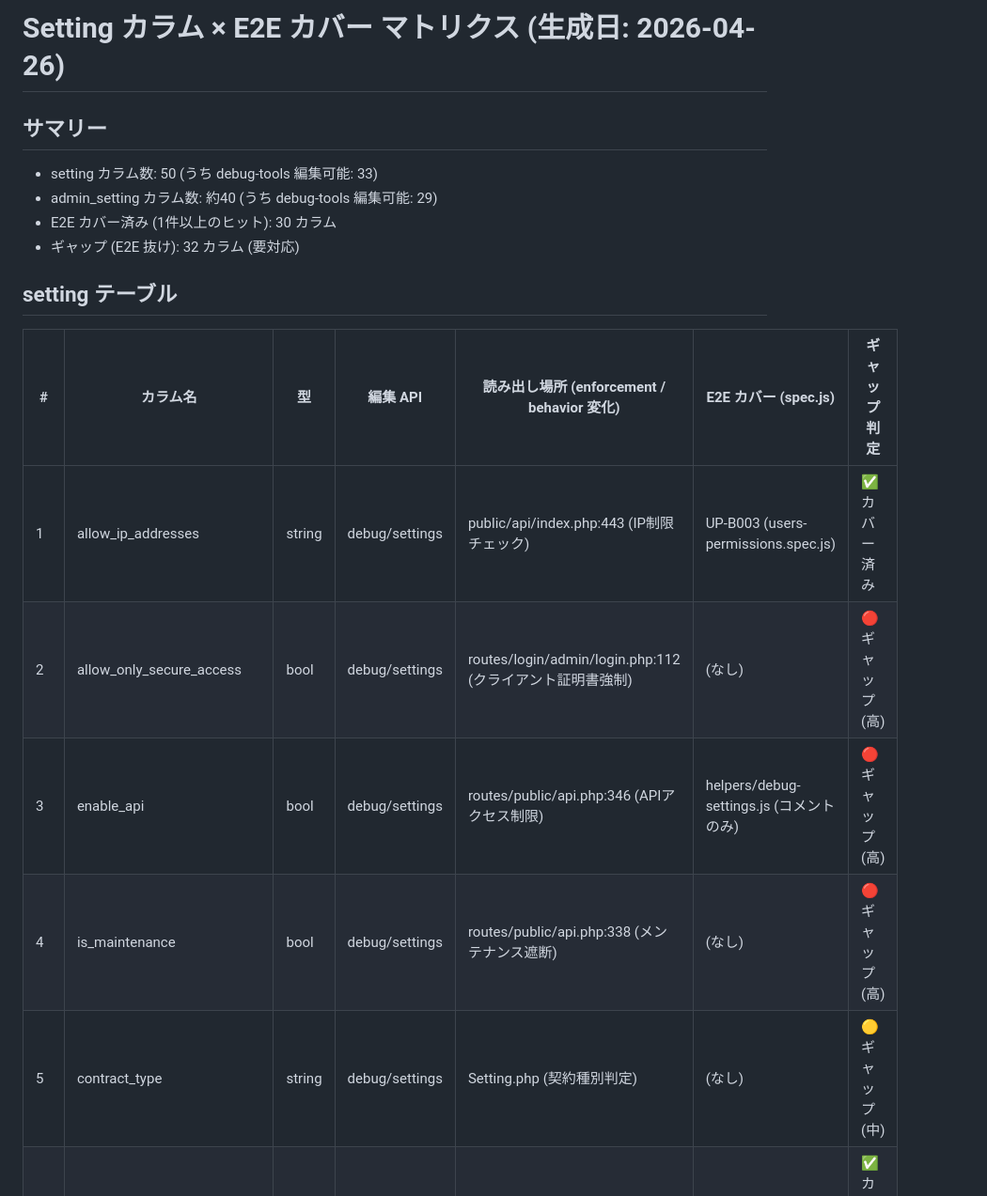
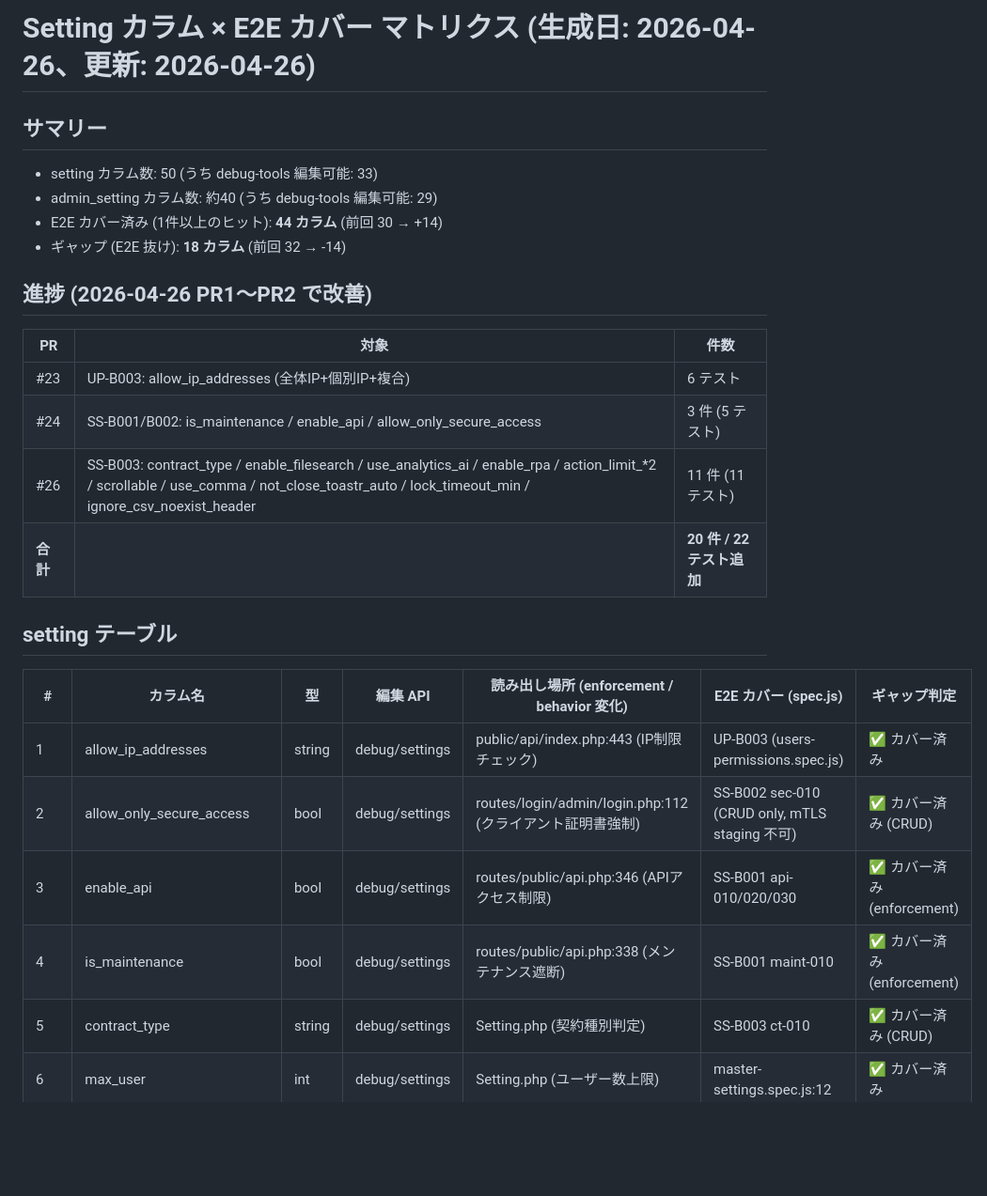
Before and after one commit to yasaipopo/pigeoncloud-ai-test, a Markdown page: .claude/coverage-by-setting.md, the part around one of its changes. Shown at 94% size. Rendered like a GitHub page; blank space fills up the shorter version.

```diff
--- a/.claude/coverage-by-setting.md
+++ b/.claude/coverage-by-setting.md
@@ -1,20 +1,29 @@
-# Setting カラム × E2E カバー マトリクス (生成日: 2026-04-26)
+# Setting カラム × E2E カバー マトリクス (生成日: 2026-04-26、更新: 2026-04-26)
 
 ## サマリー
 
 - setting カラム数: 50 (うち debug-tools 編集可能: 33)
 - admin_setting カラム数: 約40 (うち debug-tools 編集可能: 29)
-- E2E カバー済み (1件以上のヒット): 30 カラム
-- ギャップ (E2E 抜け): 32 カラム (要対応)
+- E2E カバー済み (1件以上のヒット): **44 カラム** (前回 30 → +14)
+- ギャップ (E2E 抜け): **18 カラム** (前回 32 → -14)
+
+## 進捗 (2026-04-26 PR1〜PR2 で改善)
+
+| PR | 対象 | 件数 |
+|---|---|---|
+| #23 | UP-B003: allow_ip_addresses (全体IP+個別IP+複合) | 6 テスト |
+| #24 | SS-B001/B002: is_maintenance / enable_api / allow_only_secure_access | 3 件 (5 テスト) |
+| #26 | SS-B003: contract_type / enable_filesearch / use_analytics_ai / enable_rpa / action_limit_*2 / scrollable / use_comma / not_close_toastr_auto / lock_timeout_min / ignore_csv_noexist_header | 11 件 (11 テスト) |
+| **合計** | | **20 件 / 22 テスト追加** |
 
 ## setting テーブル
 
 | # | カラム名 | 型 | 編集 API | 読み出し場所 (enforcement / behavior 変化) | E2E カバー (spec.js) | ギャップ判定 |
 |---|---|---|---|---|---|---|
 | 1 | allow_ip_addresses | string | debug/settings | public/api/index.php:443 (IP制限チェック) | UP-B003 (users-permissions.spec.js) | ✅ カバー済み |
-| 2 | allow_only_secure_access | bool | debug/settings | routes/login/admin/login.php:112 (クライアント証明書強制) | (なし) | 🔴 ギャップ (高) |
-| 3 | enable_api | bool | debug/settings | routes/public/api.php:346 (APIアクセス制限) | helpers/debug-settings.js (コメントのみ) | 🔴 ギャップ (高) |
-| 4 | is_maintenance | bool | debug/settings | routes/public/api.php:338 (メンテナンス遮断) | (なし) | 🔴 ギャップ (高) |
-| 5 | contract_type | string | debug/settings | Setting.php (契約種別判定) | (なし) | 🟡 ギャップ (中) |
+| 2 | allow_only_secure_access | bool | debug/settings | routes/login/admin/login.php:112 (クライアント証明書強制) | SS-B002 sec-010 (CRUD only, mTLS staging 不可) | ✅ カバー済み (CRUD) |
+| 3 | enable_api | bool | debug/settings | routes/public/api.php:346 (APIアクセス制限) | SS-B001 api-010/020/030 | ✅ カバー済み (enforcement) |
+| 4 | is_maintenance | bool | debug/settings | routes/public/api.php:338 (メンテナンス遮断) | SS-B001 maint-010 | ✅ カバー済み (enforcement) |
+| 5 | contract_type | string | debug/settings | Setting.php (契約種別判定) | SS-B003 ct-010 | ✅ カバー済み (CRUD) |
 | 6 | max_user | int | debug/settings | Setting.php (ユーザー数上限) | master-settings.spec.js:12 | ✅ カバー済み |
 | 7 | max_table_num | int | debug/settings | Setting.php (テーブル数上限) | table-definition.spec.js:6 | ✅ カバー済み |
```
Also changed, not shown: other parts of .claude/coverage-by-setting.md (+10 -9 lines).
